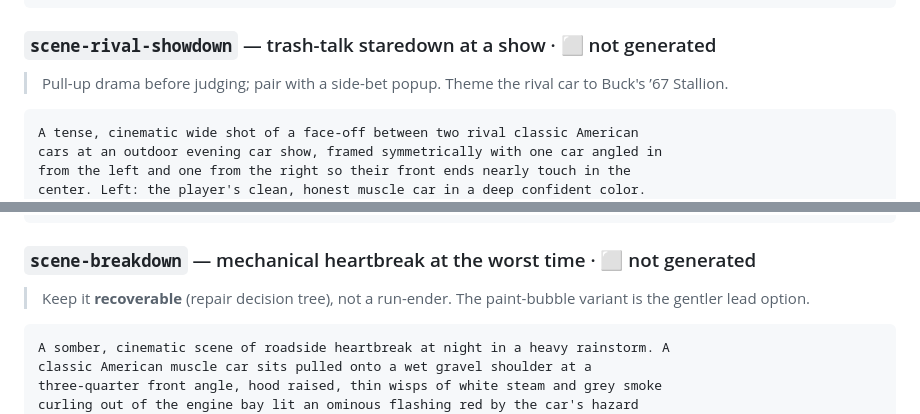
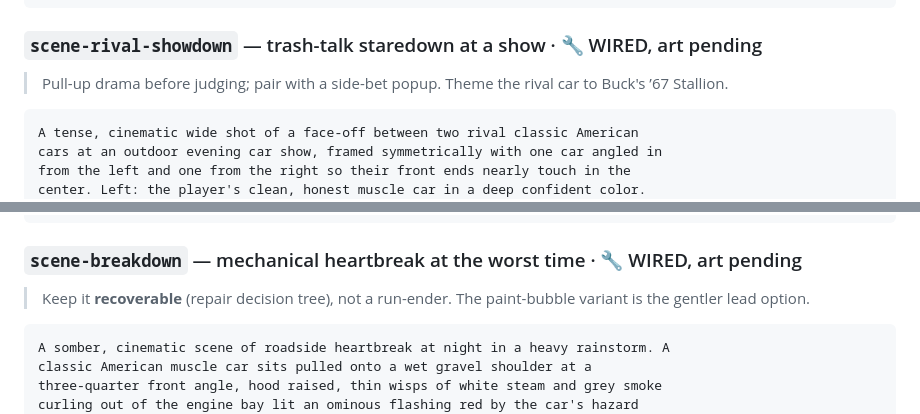
Before and after one commit to cjrm96/restoration, a Markdown page: art/GEMINI-PROMPTS.md, 2 parts joined by grey strips. Drawn GitHub-style.

Commit message:
Second law: everything you did comes back
Three storytelling systems, all consequence-driven:

1. The moral ledger. The finale now reads from what you actually did. Take the
   National with clean hands (never sold her car, never pawned the ring) and
   she's on the front steps with two beers, not a microwave note. Win it with
   the ring still in a pawn case downtown and it lands bittersweet, you won the
   whole thing and it doesn't feel finished. Sell her car and both things are
   true tonight: champion, and she's still catching rides. The victory DMs and
   the Annual's elegy branch on the same ledger.

2. The Buck arc, across seasons. Beat him three times and he breaks character
   once to tell you the truth ("i don't lie awake over any of them but you").
   Beat him six and he asks, himself, for one last run, no crowd. That fires
   the school-light bookend: run it clean one final time, or kill the engine
   and just let him talk about his old man. The rivalry was never about cars.

3. The two orphaned prompts, wired. scene-breakdown: mechanical heartbreak the
   night before a show, a recoverable decision tree (beg Dale for a bay,
   gamble on a 2am driveway fix, or nurse her there and pay for it at
   judging). scene-rival-showdown: Buck corners you at a meet and puts $300 on
   the next judged show, escrowed and paid out double when you outplace him.

Art for scene-breakdown and scene-rival-showdown is wired against their keys
and degrades to plain story cards until the pieces land (prompts already in
the bible, marked WIRED, art pending). All beats verified live; suite green.

Co-Authored-By: Claude Opus 4.8 <noreply@anthropic.com>
Claude-Session: https://claude.ai/code/session_015csdMw1c2CDWZPHJb3BEWi

````diff
--- a/art/GEMINI-PROMPTS.md
+++ b/art/GEMINI-PROMPTS.md
@@ -432,7 +432,7 @@ one distant green traffic light. Triumphant, free, a little emotional — the fi
 real drive after hundreds of hours. Keep the lower-left quarter calm.
 ```
 
-### `scene-rival-showdown` — trash-talk staredown at a show · ⬜ not generated
+### `scene-rival-showdown` — trash-talk staredown at a show · 🔧 WIRED, art pending
 > Pull-up drama before judging; pair with a side-bet popup. Theme the rival car
 > to Buck's ’67 Stallion.
 ```
@@ -452,7 +452,7 @@ cars, long shadows toward camera. Warm gold vs cooling purple shadows. The calm
 before the trophy ceremony. Keep the lower-left quarter calm.
 ```
 
-### `scene-breakdown` — mechanical heartbreak at the worst time · ⬜ not generated
+### `scene-breakdown` — mechanical heartbreak at the worst time · 🔧 WIRED, art pending
 > Keep it **recoverable** (repair decision tree), not a run-ender. The
 > paint-bubble variant is the gentler lead option.
 ```
````
